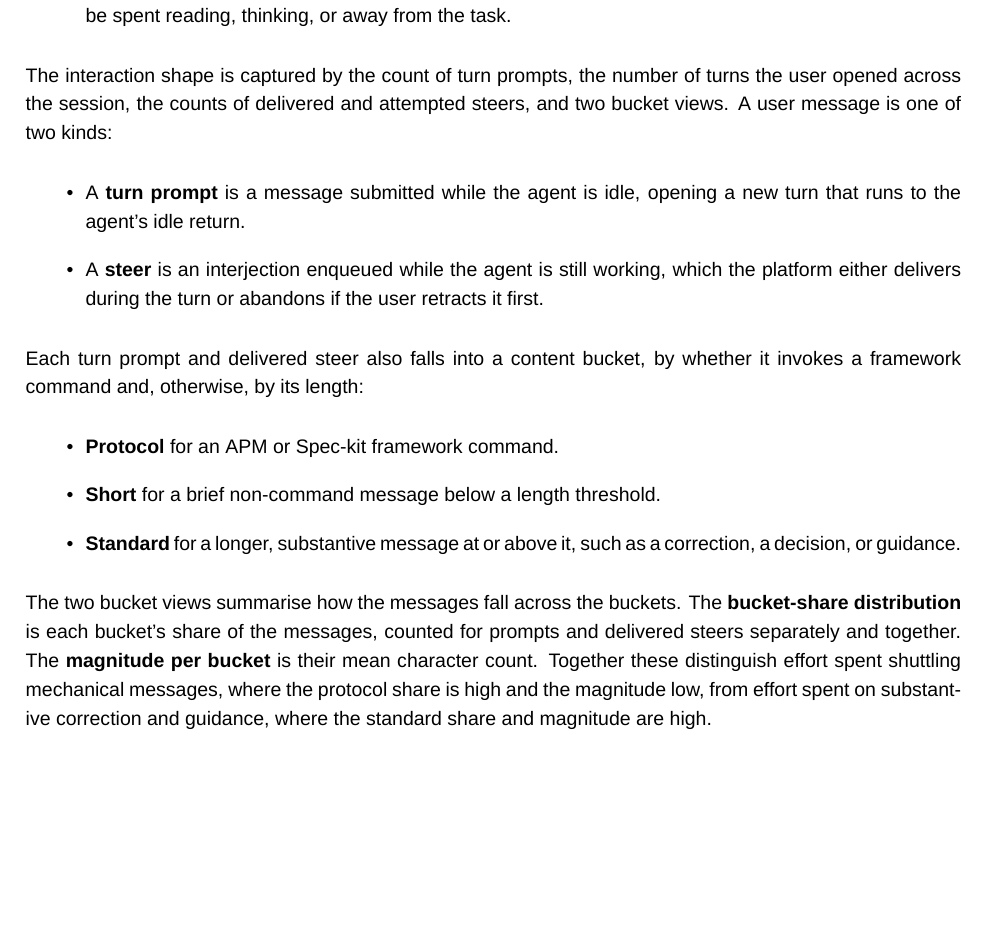
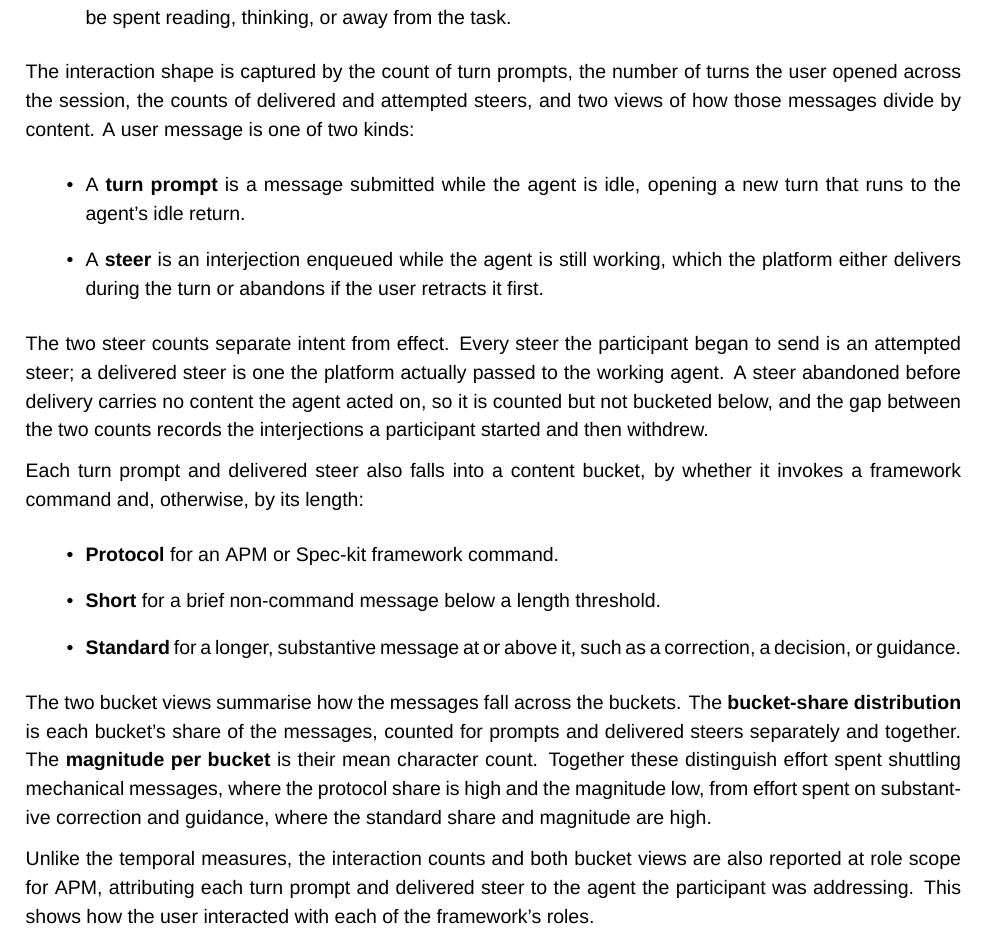
Before and after one commit to sdi2200262/bsc-apm-thesis, a LaTeX thesis (thesis.tex, which reads chapters/evaluation/evaluation.tex): part of page 22 of 42, cut so that both start at the same text, the shorter picture padded with empty space. Compiled offline with XeLaTeX; a missing font is replaced by an installed copy or a similar font.

Commit message:
docs(evaluation): expand process measures and fix bucket-view introduction

```diff
--- a/chapters/evaluation/evaluation.tex
+++ b/chapters/evaluation/evaluation.tex
@@ -86,11 +86,13 @@ The temporal shape of the session is captured by the session duration and the tw
     \item \textbf{Inter-turn time} is the residual of the session duration once turn time is subtracted. It is the assistant's idle time as recorded in the transcripts, not read as a measure of participant activity, since a gap may be spent reading, thinking, or away from the task.
 \end{itemize}
 
-The interaction shape is captured by the count of turn prompts, the number of turns the user opened across the session, the counts of delivered and attempted steers, and two bucket views. A user message is one of two kinds:
+The interaction shape is captured by the count of turn prompts, the number of turns the user opened across the session, the counts of delivered and attempted steers, and two views of how those messages divide by content. A user message is one of two kinds:
 \begin{itemize}
     \item A \textbf{turn prompt} is a message submitted while the agent is idle, opening a new turn that runs to the agent's idle return.
     \item A \textbf{steer} is an interjection enqueued while the agent is still working, which the platform either delivers during the turn or abandons if the user retracts it first.
 \end{itemize}
+The two steer counts separate intent from effect. Every steer the participant began to send is an attempted steer; a delivered steer is one the platform actually passed to the working agent. A steer abandoned before delivery carries no content the agent acted on, so it is counted but not bucketed below, and the gap between the two counts records the interjections a participant started and then withdrew.
+
 Each turn prompt and delivered steer also falls into a content bucket, by whether it invokes a framework command and, otherwise, by its length:
 \begin{itemize}
     \item \textbf{Protocol} for an APM or Spec-kit framework command.
@@ -98,6 +100,8 @@ Each turn prompt and delivered steer also falls into a content bucket, by whethe
     \item \textbf{Standard} for a longer, substantive message at or above it, such as a correction, a decision, or guidance.
 \end{itemize}
 The two bucket views summarise how the messages fall across the buckets. The \textbf{bucket-share distribution} is each bucket's share of the messages, counted for prompts and delivered steers separately and together. The \textbf{magnitude per bucket} is their mean character count. Together these distinguish effort spent shuttling mechanical messages, where the protocol share is high and the magnitude low, from effort spent on substantive correction and guidance, where the standard share and magnitude are high.
+
+Unlike the temporal measures, the interaction counts and both bucket views are also reported at role scope for APM, attributing each turn prompt and delivered steer to the agent the participant was addressing. This shows how the user interacted with each of the framework's roles.
 
 \subsection{Functional}
 \label{sec:measures-functional}
```
